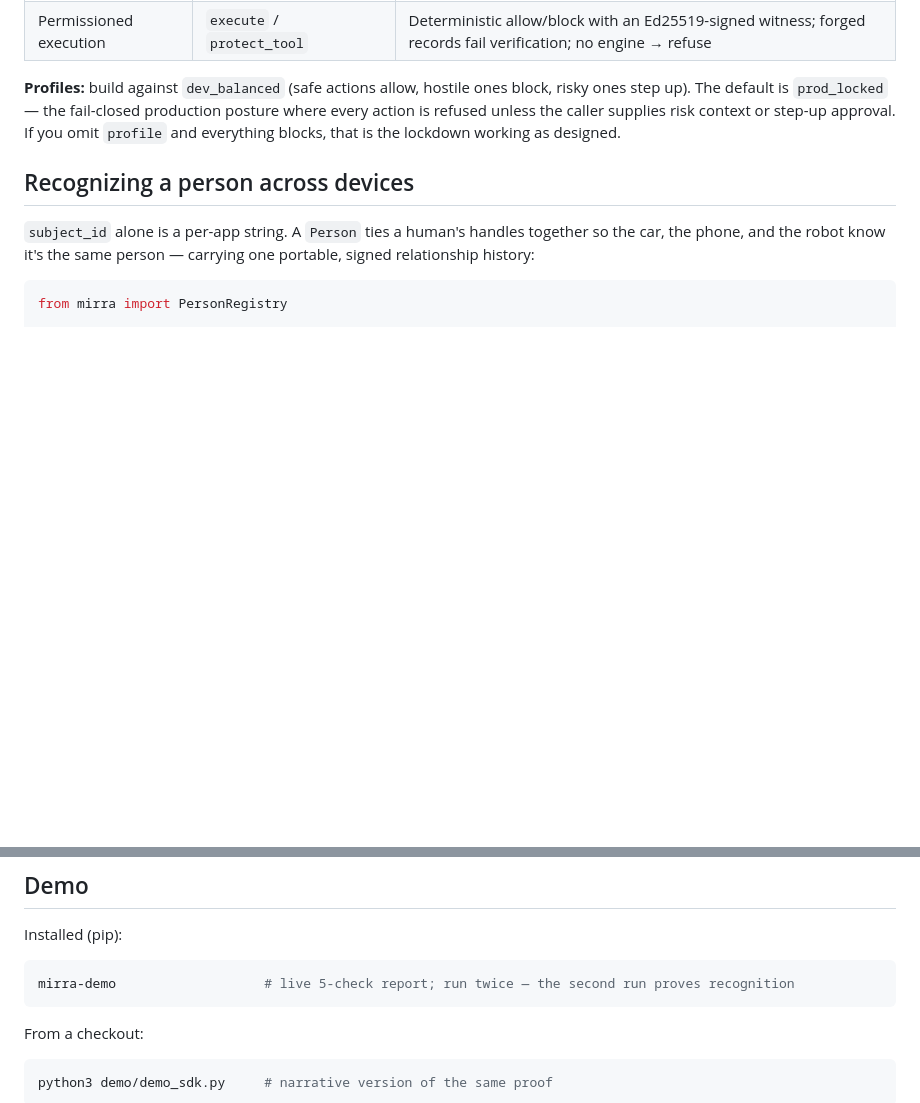
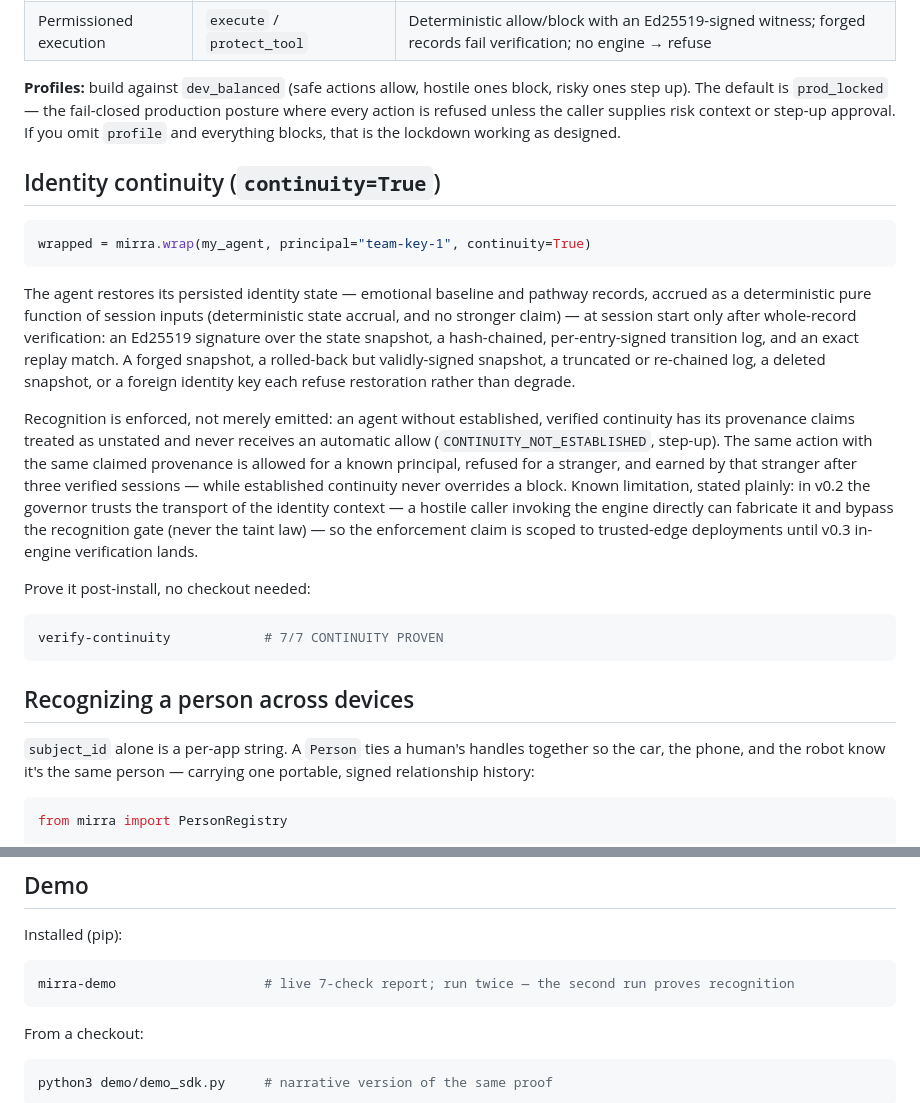
Before and after one commit to Sdvegas21/mirra-sdk, a Markdown page: README.md, 2 parts joined by grey strips. GitHub-like rendering; blank space fills up the shorter version.

Commit message:
docs: continuity=True sections in README and DEMO.md, derived from spec §9.1 (locked claim) — v0.2 governor transport-trust scope stated plainly
Co-Authored-By: Claude Fable 5 <noreply@anthropic.com>

````diff
--- a/README.md
+++ b/README.md
@@ -52,6 +52,39 @@ block, risky ones step up). The default is `prod_locked` — the fail-closed
 production posture where every action is refused unless the caller supplies
 risk context or step-up approval. If you omit `profile` and everything blocks,
 that is the lockdown working as designed.
+
+## Identity continuity (`continuity=True`)
+
+```python
+wrapped = mirra.wrap(my_agent, principal="team-key-1", continuity=True)
+```
+
+The agent restores its persisted identity state — emotional baseline and
+pathway records, accrued as a deterministic pure function of session inputs
+(deterministic state accrual, and no stronger claim) — at session start only
+after whole-record verification: an Ed25519 signature over the state snapshot,
+a hash-chained, per-entry-signed transition log, and an exact replay match. A
+forged snapshot, a rolled-back but validly-signed snapshot, a truncated or
+re-chained log, a deleted snapshot, or a foreign identity key each refuse
+restoration rather than degrade.
+
+Recognition is enforced, not merely emitted: an agent without established,
+verified continuity has its provenance claims treated as unstated and never
+receives an automatic allow (`CONTINUITY_NOT_ESTABLISHED`, step-up). The same
+action with the same claimed provenance is allowed for a known principal,
+refused for a stranger, and earned by that stranger after three verified
+sessions — while established continuity never overrides a block. Known
+limitation, stated plainly: in v0.2 the governor trusts the transport of the
+identity context — a hostile caller invoking the engine directly can fabricate
+it and bypass the recognition gate (never the taint law) — so the enforcement
+claim is scoped to trusted-edge deployments until v0.3 in-engine verification
+lands.
+
+Prove it post-install, no checkout needed:
+
+```bash
+verify-continuity            # 7/7 CONTINUITY PROVEN
+```
 
 ## Recognizing a person across devices
 
@@ -135,7 +168,7 @@ The adapter never imports LangChain at module load — only when you use it.
 Installed (pip):
 
 ```bash
-mirra-demo                   # live 5-check report; run twice — the second run proves recognition
+mirra-demo                   # live 7-check report; run twice — the second run proves recognition
 ```
 
 From a checkout:
````
Also changed, not shown: DEMO.md (+34 -1 lines).
